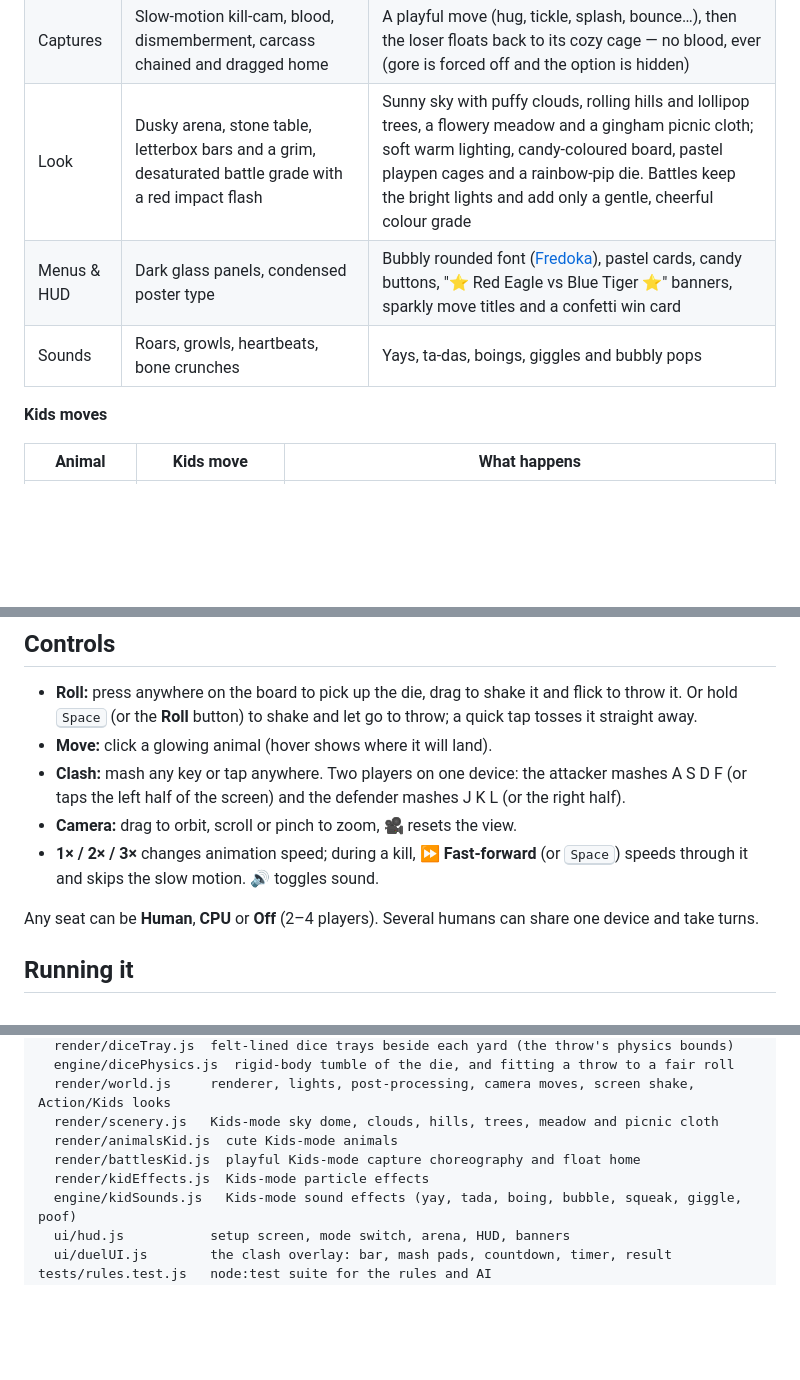
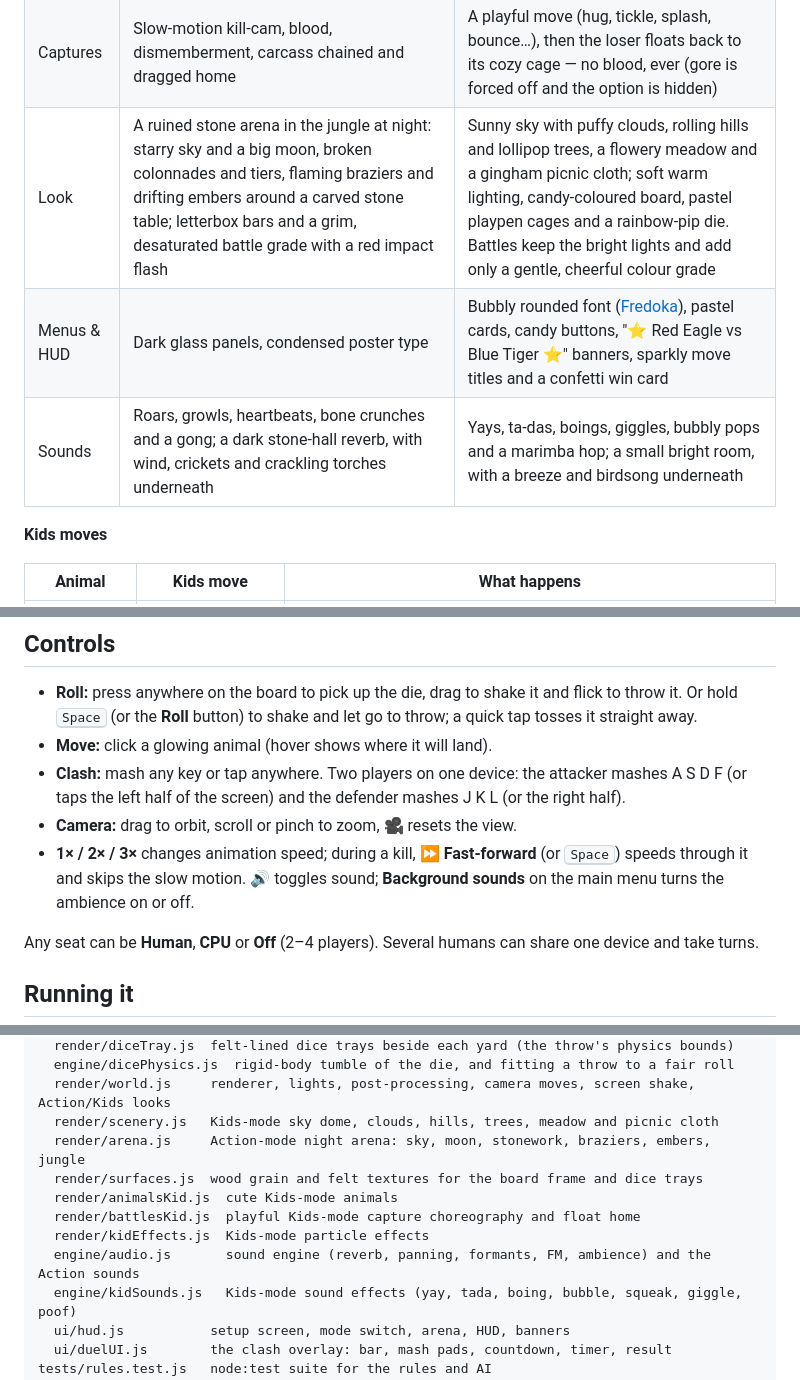
Before and after one commit to Ali-sial-786/ActionLudo, a Markdown page: README.md, 3 parts joined by grey strips. Drawn GitHub-style; blank space fills up the shorter version.

Commit message:
README: the night arena, the new sound engine and the ambience switch
Co-Authored-By: Claude Opus 5.5 <noreply@anthropic.com>
Claude-Session: https://claude.ai/code/session_01LbXifNhQtRSoJnNrDAsWfg

```diff
--- a/README.md
+++ b/README.md
@@ -21,9 +21,9 @@ A cute, bloodless version of the whole game for younger players — same board,
 | --- | --- | --- |
 | Animals | Realistic predators | Cute, chunky cartoon pals |
 | Captures | Slow-motion kill-cam, blood, dismemberment, carcass chained and dragged home | A playful move (hug, tickle, splash, bounce…), then the loser floats back to its cozy cage — no blood, ever (gore is forced off and the option is hidden) |
-| Look | Dusky arena, stone table, letterbox bars and a grim, desaturated battle grade with a red impact flash | Sunny sky with puffy clouds, rolling hills and lollipop trees, a flowery meadow and a gingham picnic cloth; soft warm lighting, candy-coloured board, pastel playpen cages and a rainbow-pip die. Battles keep the bright lights and add only a gentle, cheerful colour grade |
+| Look | A ruined stone arena in the jungle at night: starry sky and a big moon, broken colonnades and tiers, flaming braziers and drifting embers around a carved stone table; letterbox bars and a grim, desaturated battle grade with a red impact flash | Sunny sky with puffy clouds, rolling hills and lollipop trees, a flowery meadow and a gingham picnic cloth; soft warm lighting, candy-coloured board, pastel playpen cages and a rainbow-pip die. Battles keep the bright lights and add only a gentle, cheerful colour grade |
 | Menus & HUD | Dark glass panels, condensed poster type | Bubbly rounded font ([Fredoka](https://fonts.google.com/specimen/Fredoka)), pastel cards, candy buttons, "⭐ Red Eagle vs Blue Tiger ⭐" banners, sparkly move titles and a confetti win card |
-| Sounds | Roars, growls, heartbeats, bone crunches | Yays, ta-das, boings, giggles and bubbly pops |
+| Sounds | Roars, growls, heartbeats, bone crunches and a gong; a dark stone-hall reverb, with wind, crickets and crackling torches underneath | Yays, ta-das, boings, giggles, bubbly pops and a marimba hop; a small bright room, with a breeze and birdsong underneath |
 
 **Kids moves**
 
@@ -88,7 +88,7 @@ The throw is for fun only: the number is drawn fairly the moment the die leaves
 - **Move:** click a glowing animal (hover shows where it will land).
 - **Clash:** mash any key or tap anywhere. Two players on one device: the attacker mashes A S D F (or taps the left half of the screen) and the defender mashes J K L (or the right half).
 - **Camera:** drag to orbit, scroll or pinch to zoom, 🎥 resets the view.
-- **1× / 2× / 3×** changes animation speed; during a kill, **⏩ Fast-forward** (or <kbd>Space</kbd>) speeds through it and skips the slow motion. 🔊 toggles sound.
+- **1× / 2× / 3×** changes animation speed; during a kill, **⏩ Fast-forward** (or <kbd>Space</kbd>) speeds through it and skips the slow motion. 🔊 toggles sound; **Background sounds** on the main menu turns the ambience on or off.
 
 Any seat can be **Human**, **CPU** or **Off** (2–4 players). Several humans can share one device and take turns.
 
@@ -147,9 +147,12 @@ src/
   engine/dicePhysics.js  rigid-body tumble of the die, and fitting a throw to a fair roll
   render/world.js     renderer, lights, post-processing, camera moves, screen shake, Action/Kids looks
   render/scenery.js   Kids-mode sky dome, clouds, hills, trees, meadow and picnic cloth
+  render/arena.js     Action-mode night arena: sky, moon, stonework, braziers, embers, jungle
+  render/surfaces.js  wood grain and felt textures for the board frame and dice trays
   render/animalsKid.js  cute Kids-mode animals
   render/battlesKid.js  playful Kids-mode capture choreography and float home
   render/kidEffects.js  Kids-mode particle effects
+  engine/audio.js       sound engine (reverb, panning, formants, FM, ambience) and the Action sounds
   engine/kidSounds.js   Kids-mode sound effects (yay, tada, boing, bubble, squeak, giggle, poof)
   ui/hud.js           setup screen, mode switch, arena, HUD, banners
   ui/duelUI.js        the clash overlay: bar, mash pads, countdown, timer, result
```
Also changed, not shown: other parts of README.md (+1 -1 lines).
